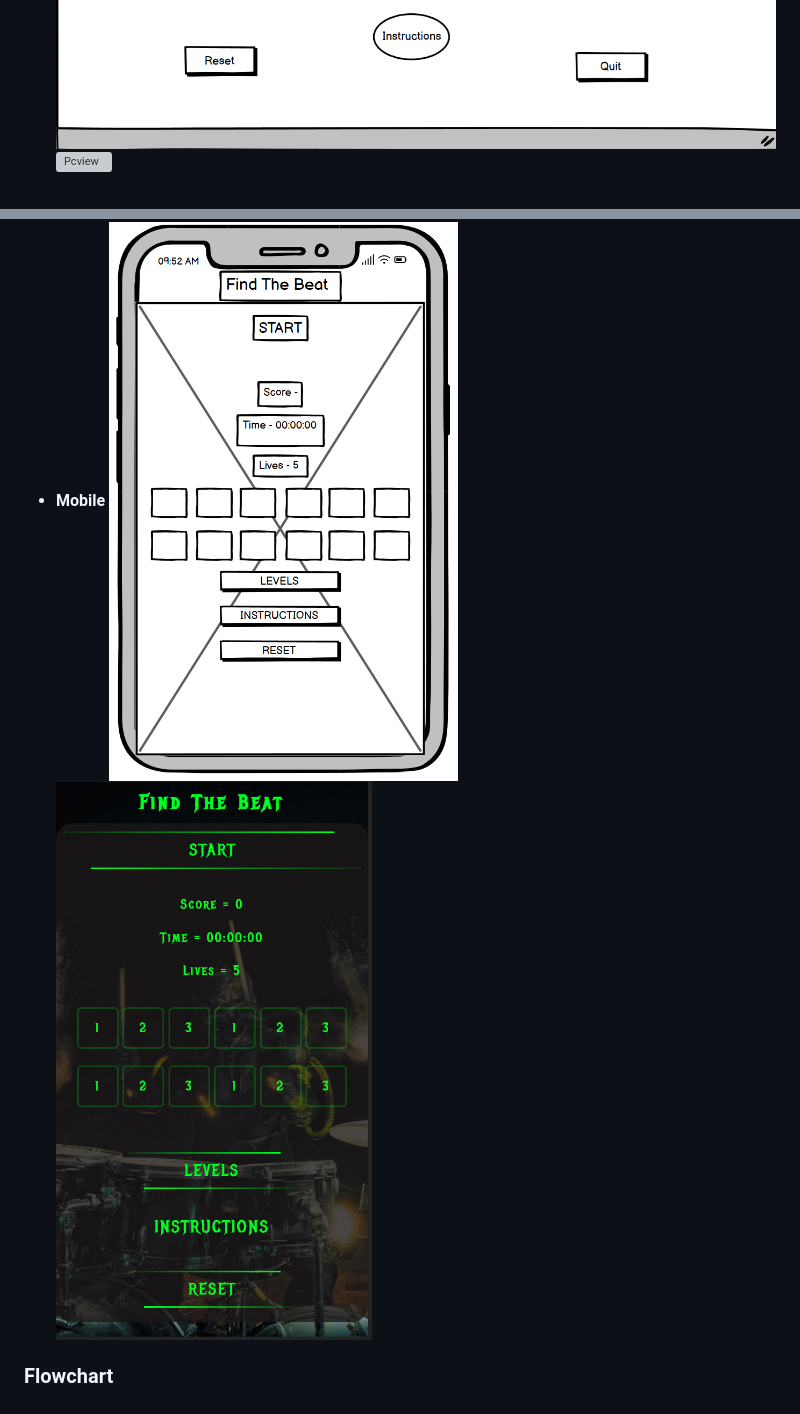
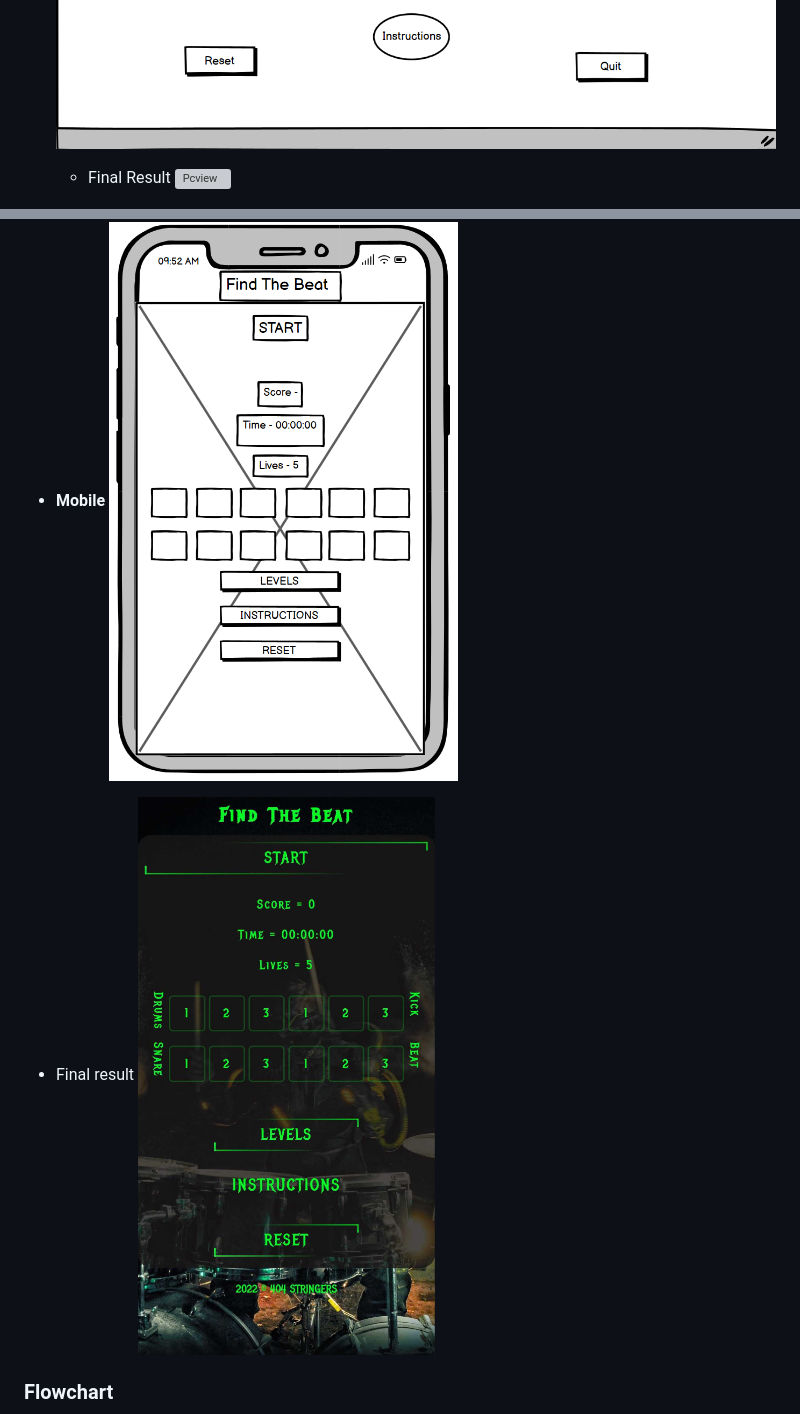
Before and after one commit to SadorDev/Find-The-Beat, a Markdown page: README.md, 2 parts joined by grey strips. Rendered like a GitHub page; pictures changed too: assets/images/mobilescrn.png (added), assets/images/mobileview.png (deleted); grey boxes are pictures that could not be loaded.

Commit message:
README: Updated markdown and new mobile pic

```diff
--- a/README.md
+++ b/README.md
@@ -8,10 +8,13 @@ Turgut
 - __Desktop__
 ![WireframesStart](assets/images/startgame.png)
 ![Wireframesgame](assets/images/wireframes-main-game.png)
+    - Final Result
 ![Pcview](assets/images/pcview.png)
+
 - __Mobile__
 ![Wireframesmobile](assets/images/mobile.png)
-![mobileview](assets/images/mobileview.png)
+ - Final result
+![mobileview](assets/images/mobilescrn.png)
 
 ### Flowchart
 ![Flowchart](assets/images/flowchart.png)
```
